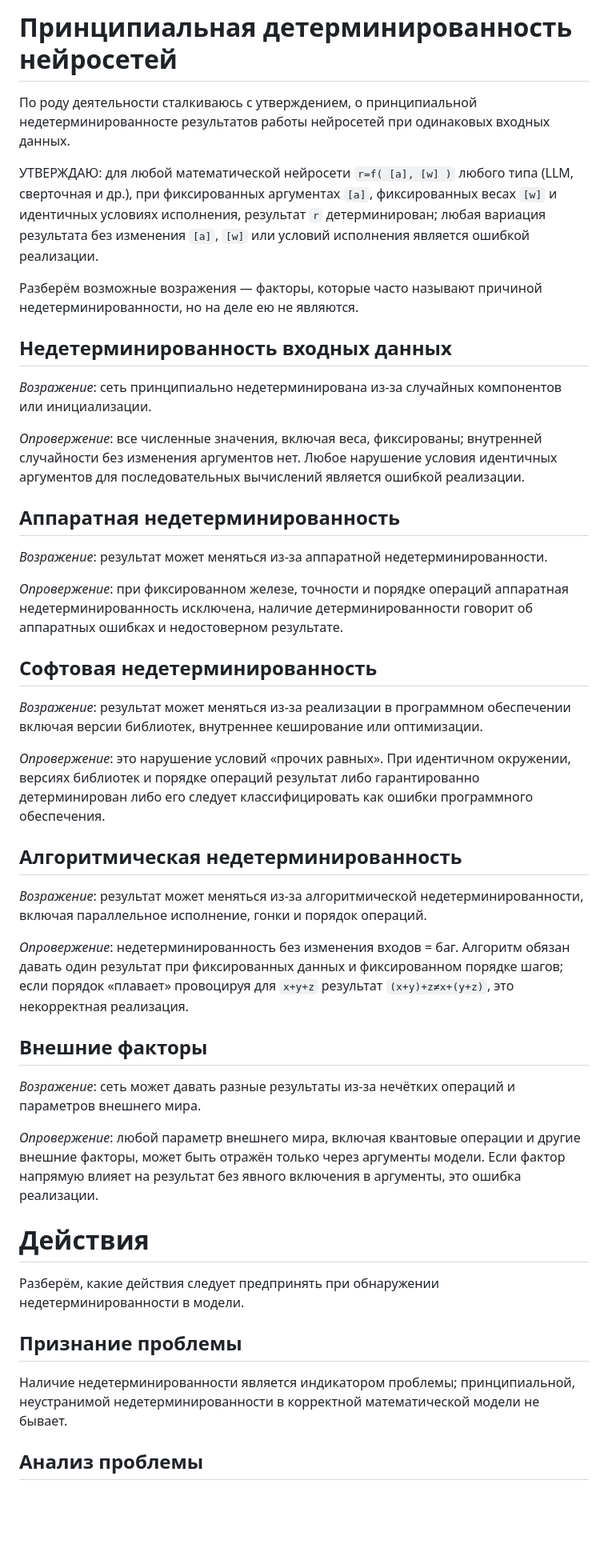
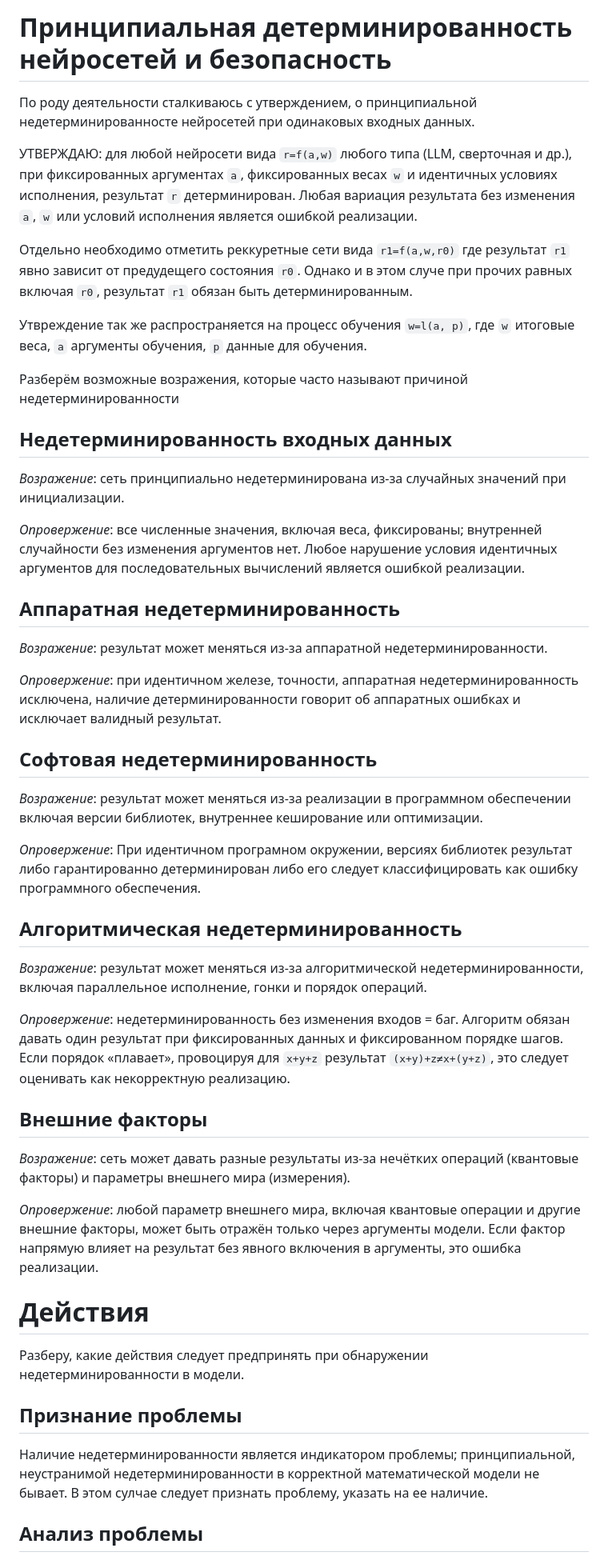
Before and after one commit to johnthesmith/scraps, a Markdown page: ru/nn-determinism.md, the part around the change printed below. Shown: that part at 80% size. Drawn GitHub-style; blank space fills up the shorter version.

```diff
--- a/ru/nn-determinism.md
+++ b/ru/nn-determinism.md
@@ -1,23 +1,28 @@
-# Принципиальная детерминированность нейросетей
+# Принципиальная детерминированность нейросетей и безопасность
 
 По роду деятельности сталкиваюсь с утверждением, о принципиальной
-недетерминированносте результатов работы нейросетей при одинаковых входных
-данных.
+недетерминированносте нейросетей при одинаковых входных данных.
 
-УТВЕРЖДАЮ: для любой математической нейросети `r=f( [a], [w] )` любого типа
-(LLM, сверточная и др.), при фиксированных аргументах `[a]`, фиксированных весах
-`[w]` и идентичных условиях исполнения, результат `r` детерминирован; любая
-вариация результата без изменения `[a]`, `[w]` или условий исполнения является
-ошибкой реализации.
+УТВЕРЖДАЮ: для любой нейросети вида `r=f(a,w)` любого типа (LLM, сверточная и
+др.), при фиксированных аргументах `a`, фиксированных весах `w` и идентичных
+условиях исполнения, результат `r` детерминирован. Любая вариация результата без
+изменения `a`, `w` или условий исполнения является ошибкой реализации.
 
-Разберём возможные возражения — факторы, которые часто называют причиной
-недетерминированности, но на деле ею не являются.
+Отдельно необходимо отметить реккуретные сети вида `r1=f(a,w,r0)` где результат
+`r1` явно зависит от предудещего состояния `r0`. Однако и в этом случе при
+прочих равных включая `r0`, результат `r1` обязан быть детерминированным.
+
+Утвреждение так же распространяется на процесс обучения `w=l(a, p)`, где `w`
+итоговые веса, `a` аргументы обучения, `p` данные для обучения.
+
+Разберём возможные возражения, которые часто называют причиной
+недетерминированности
 
 
 
 ## Недетерминированность входных данных
 
-*Возражение*: сеть принципиально недетерминирована из-за случайных компонентов или
+*Возражение*: сеть принципиально недетерминирована из-за случайных значений при
 инициализации.
 
 *Опровержение*: все численные значения, включая веса, фиксированы; внутренней
@@ -30,9 +35,9 @@
 
 *Возражение*: результат может меняться из-за аппаратной недетерминированности.
 
-*Опровержение*: при фиксированном железе, точности и порядке операций аппаратная
+*Опровержение*: при идентичном железе, точности, аппаратная
 недетерминированность исключена, наличие детерминированности говорит об
-аппаратных ошибках и недостоверном результате.
+аппаратных ошибках и исключает валидный результат.
 
 
 
@@ -41,10 +46,9 @@
 *Возражение*: результат может меняться из-за реализации в программном
 обеспечении включая версии библиотек, внутреннее кеширование или оптимизации.
 
-*Опровержение*: это нарушение условий «прочих равных». При идентичном окружении,
-версиях библиотек и порядке операций результат либо гарантированно
-детерминирован либо его следует классифицировать как ошибки программного
-обеспечения.
+*Опровержение*: При идентичном програмном окружении, версиях библиотек результат
+либо гарантированно детерминирован либо его следует классифицировать как ошибку
+программного обеспечения.
 
 
 
@@ -56,15 +60,15 @@
 
 *Опровержение*: недетерминированность без изменения входов = баг. Алгоритм
 обязан давать один результат при фиксированных данных и фиксированном порядке
-шагов; если порядок «плавает» провоцируя для `x+y+z` результат
-`(x+y)+z≠x+(y+z)`, это некорректная реализация.
+шагов. Если порядок «плавает», провоцируя для `x+y+z` результат
+`(x+y)+z≠x+(y+z)`, это следует оценивать как некорректную реализацию.
 
 
 
 ## Внешние факторы
 
 *Возражение*: сеть может давать разные результаты из-за нечётких операций
-и параметров внешнего мира.
+(квантовые факторы) и параметры внешнего мира (измерения).
 
 *Опровержение*: любой параметр внешнего мира, включая квантовые операции и
 другие внешние факторы, может быть отражён только через аргументы модели. Если
@@ -75,7 +79,7 @@
 
 # Действия
 
-Разберём, какие действия следует предпринять при обнаружении
+Разберу, какие действия следует предпринять при обнаружении
 недетерминированности в модели.
 
 
@@ -84,6 +88,7 @@
 
 Наличие недетерминированности является индикатором проблемы; принципиальной,
 неустранимой недетерминированности в корректной математической модели не бывает.
+В этом сулчае следует признать проблему, указать на ее наличие.
 
 
 
```
Also changed, not shown: other parts of ru/nn-determinism.md (+24 -15 lines).
